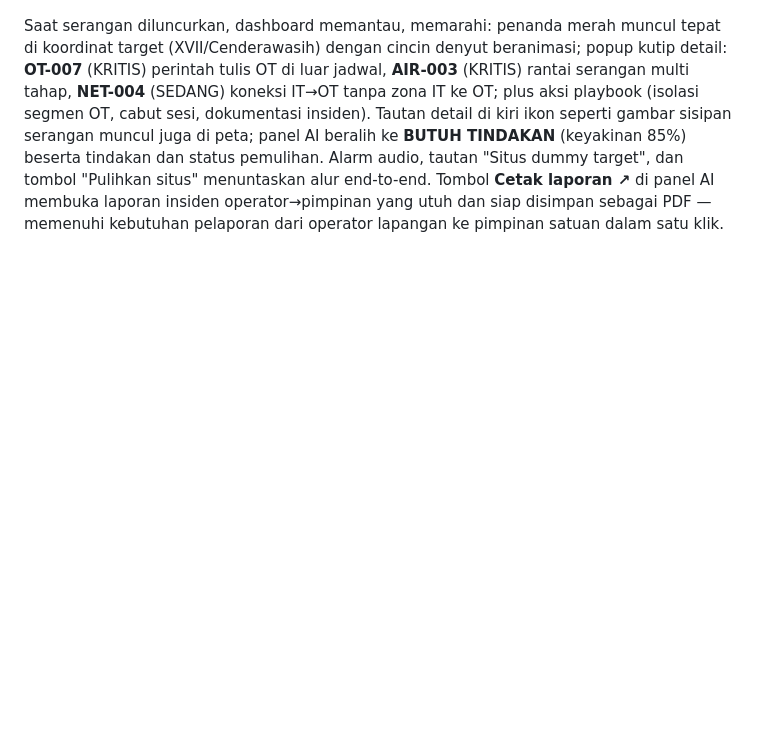
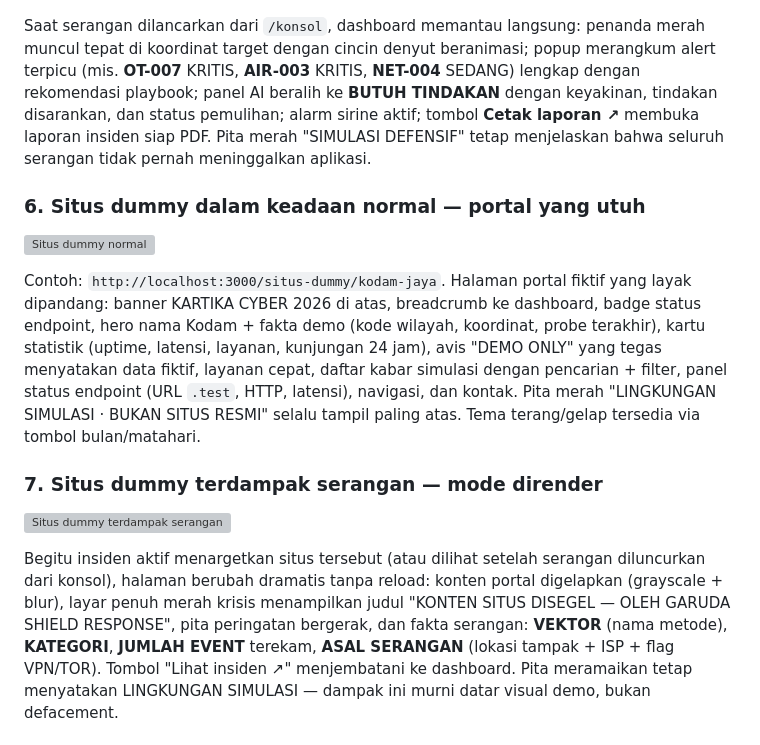
Before and after one commit to Basuki-rahmat/kartika-cyber, a Markdown page: README.md, the part around one of its changes. Rendered like a GitHub page; blank space fills up the shorter version; grey boxes are pictures that could not be loaded.

```diff
--- a/README.md
+++ b/README.md
@@ -51,4 +56,17 @@ Tabel pemeriksaan menampilkan kondisi tiap endpoint: kode + kota, badge respons
 
 ![Dashboard menerima insiden serangan](karya/5.png)
 
-Saat serangan diluncurkan, dashboard memantau, memarahi: penanda merah muncul tepat di koordinat target (XVII/Cenderawasih) dengan cincin denyut beranimasi; popup kutip detail: **OT-007** (KRITIS) perintah tulis OT di luar jadwal, **AIR-003** (KRITIS) rantai serangan multi tahap, **NET-004** (SEDANG) koneksi IT→OT tanpa zona IT ke OT; plus aksi playbook (isolasi segmen OT, cabut sesi, dokumentasi insiden). Tautan detail di kiri ikon seperti gambar sisipan serangan muncul juga di peta; panel AI beralih ke **BUTUH TINDAKAN** (keyakinan 85%) beserta tindakan dan status pemulihan. Alarm audio, tautan "Situs dummy target", dan tombol "Pulihkan situs" menuntaskan alur end-to-end. Tombol **Cetak laporan ↗** di panel AI membuka laporan insiden operator→pimpinan yang utuh dan siap disimpan sebagai PDF — memenuhi kebutuhan pelaporan dari operator lapangan ke pimpinan satuan dalam satu klik.
+Saat serangan dilancarkan dari `/konsol`, dashboard memantau langsung: penanda merah muncul tepat di koordinat target dengan cincin denyut beranimasi; popup merangkum alert terpicu (mis. **OT-007** KRITIS, **AIR-003** KRITIS, **NET-004** SEDANG) lengkap dengan rekomendasi playbook; panel AI beralih ke **BUTUH TINDAKAN** dengan keyakinan, tindakan disarankan, dan status pemulihan; alarm sirine aktif; tombol **Cetak laporan ↗** membuka laporan insiden siap PDF. Pita merah "SIMULASI DEFENSIF" tetap menjelaskan bahwa seluruh serangan tidak pernah meninggalkan aplikasi.
+
+### 6. Situs dummy dalam keadaan normal — portal yang utuh
+
+![Situs dummy normal](karya/6.png)
+
+Contoh: `http://localhost:3000/situs-dummy/kodam-jaya`. Halaman portal fiktif yang layak dipandang: banner KARTIKA CYBER 2026 di atas, breadcrumb ke dashboard, badge status endpoint, hero nama Kodam + fakta demo (kode wilayah, koordinat, probe terakhir), kartu statistik (uptime, latensi, layanan, kunjungan 24 jam), avis "DEMO ONLY" yang tegas menyatakan data fiktif, layanan cepat, daftar kabar simulasi dengan pencarian + filter, panel status endpoint (URL `.test`, HTTP, latensi), navigasi, dan kontak. Pita merah "LINGKUNGAN SIMULASI · BUKAN SITUS RESMI" selalu tampil paling atas. Tema terang/gelap tersedia via tombol bulan/matahari.
+
+### 7. Situs dummy terdampak serangan — mode dirender
+
+![Situs dummy terdampak serangan](karya/7.png)
+
+Begitu insiden aktif menargetkan situs tersebut (atau dilihat setelah serangan diluncurkan dari konsol), halaman berubah dramatis tanpa reload: konten portal digelapkan (grayscale + blur), layar penuh merah krisis menampilkan judul "KONTEN SITUS DISEGEL — OLEH GARUDA SHIELD RESPONSE", pita peringatan bergerak, dan fakta serangan: **VEKTOR** (nama metode), **KATEGORI**, **JUMLAH EVENT** terekam, **ASAL SERANGAN** (lokasi tampak + ISP + flag VPN/TOR). Tombol "Lihat insiden ↗" menjembatani ke dashboard. Pita meramaikan tetap menyatakan LINGKUNGAN SIMULASI — dampak ini murni datar visual demo, bukan defacement.
+
```
Also changed, not shown: other parts of README.md (+23 -10 lines).
